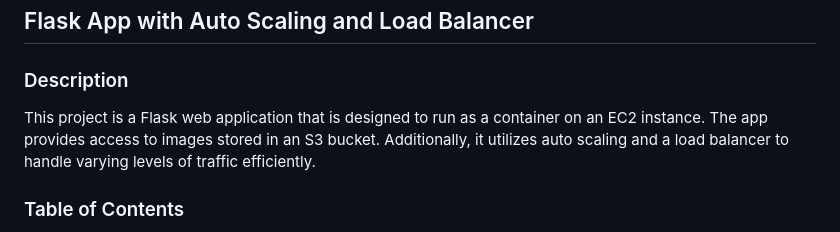
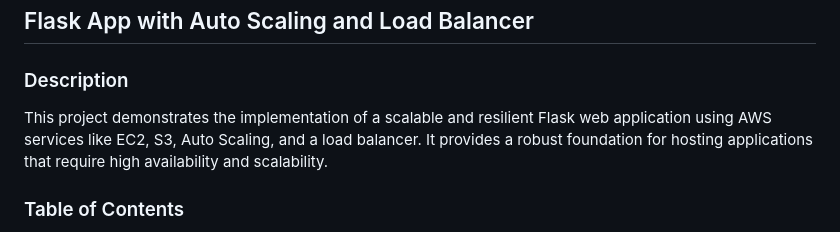
Before and after one commit to YardenAronson/DevOps_final_project, a Markdown page: README.md, the part around one of its changes. Drawn GitHub-style.

```diff
--- a/README.md
+++ b/README.md
@@ -2,9 +2,9 @@
 ## Flask App with Auto Scaling and Load Balancer
 ### Description
 
-This project is a Flask web application that is designed to run as a container on an EC2 instance.
-The app provides access to images stored in an S3 bucket.
-Additionally, it utilizes auto scaling and a load balancer to handle varying levels of traffic efficiently.
+This project demonstrates the implementation of a scalable and resilient
+Flask web application using AWS services like EC2, S3, Auto Scaling, and a load balancer.
+It provides a robust foundation for hosting applications that require high availability and scalability.
 
 ### Table of Contents
 - [Create Template](#create-template)
```
Also changed, not shown: other parts of README.md (+3 -1 lines).
